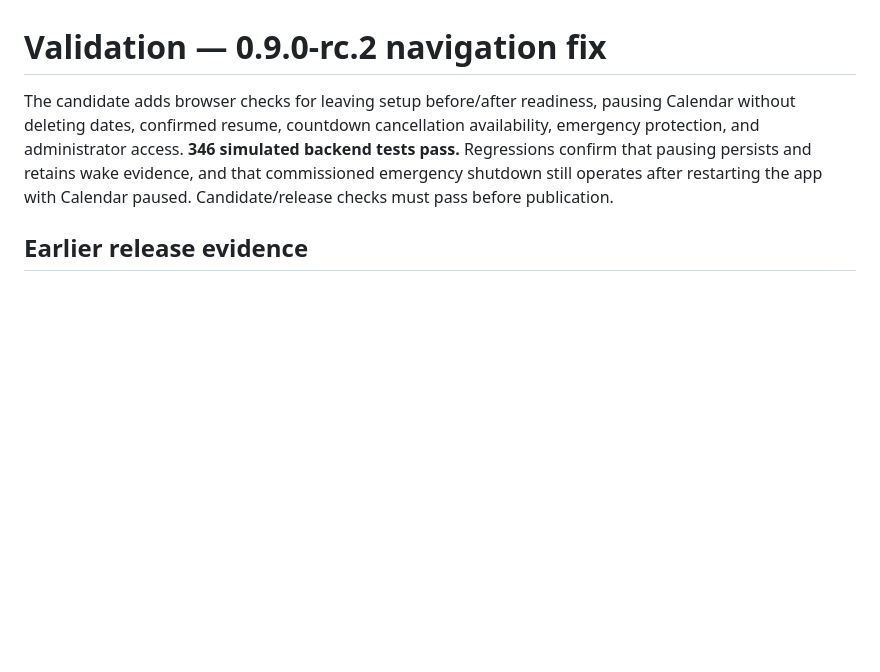
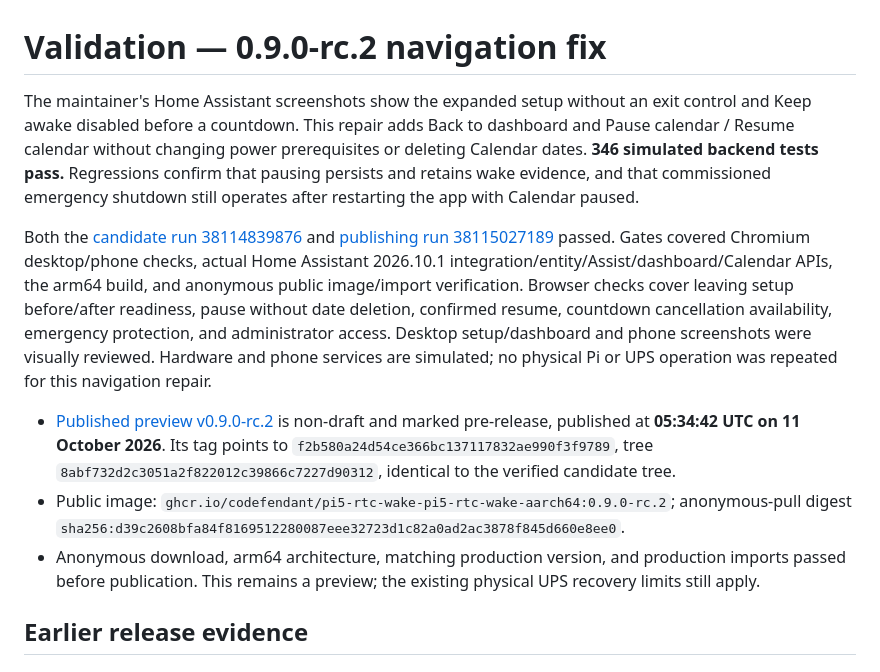
Before and after one commit to codefendant/pi5-rtc-wake, a Markdown page: VALIDATION.md, the part around the change. Rendered like a GitHub page; blank space fills up the shorter version.

Commit message:
Document verified 0.9.0-rc.2 navigation publication

```diff
--- a/VALIDATION.md
+++ b/VALIDATION.md
@@ -1,6 +1,12 @@
 # Validation — 0.9.0-rc.2 navigation fix
 
-The candidate adds browser checks for leaving setup before/after readiness, pausing Calendar without deleting dates, confirmed resume, countdown cancellation availability, emergency protection, and administrator access. **346 simulated backend tests pass.** Regressions confirm that pausing persists and retains wake evidence, and that commissioned emergency shutdown still operates after restarting the app with Calendar paused. Candidate/release checks must pass before publication.
+The maintainer's Home Assistant screenshots show the expanded setup without an exit control and Keep awake disabled before a countdown. This repair adds Back to dashboard and Pause calendar / Resume calendar without changing power prerequisites or deleting Calendar dates. **346 simulated backend tests pass.** Regressions confirm that pausing persists and retains wake evidence, and that commissioned emergency shutdown still operates after restarting the app with Calendar paused.
+
+Both the [candidate run 38114839876](https://github.com/codefendant/pi5-rtc-wake/actions/runs/38114839876) and [publishing run 38115027189](https://github.com/codefendant/pi5-rtc-wake/actions/runs/38115027189) passed. Gates covered Chromium desktop/phone checks, actual Home Assistant 2026.10.1 integration/entity/Assist/dashboard/Calendar APIs, the arm64 build, and anonymous public image/import verification. Browser checks cover leaving setup before/after readiness, pause without date deletion, confirmed resume, countdown cancellation availability, emergency protection, and administrator access. Desktop setup/dashboard and phone screenshots were visually reviewed. Hardware and phone services are simulated; no physical Pi or UPS operation was repeated for this navigation repair.
+
+- [Published preview v0.9.0-rc.2](https://github.com/codefendant/pi5-rtc-wake/releases/tag/v0.9.0-rc.2) is non-draft and marked pre-release, published at **05:34:42 UTC on 11 October 2026**. Its tag points to `f2b580a24d54ce366bc137117832ae990f3f9789`, tree `8abf732d2c3051a2f822012c39866c7227d90312`, identical to the verified candidate tree.
+- Public image: `ghcr.io/codefendant/pi5-rtc-wake-pi5-rtc-wake-aarch64:0.9.0-rc.2`; anonymous-pull digest `sha256:d39c2608bfa84f8169512280087eee32723d1c82a0ad2ac3878f845d660e8ee0`.
+- Anonymous download, arm64 architecture, matching production version, and production imports passed before publication. This remains a preview; the existing physical UPS recovery limits still apply.
 
 ## Earlier release evidence
 
```
